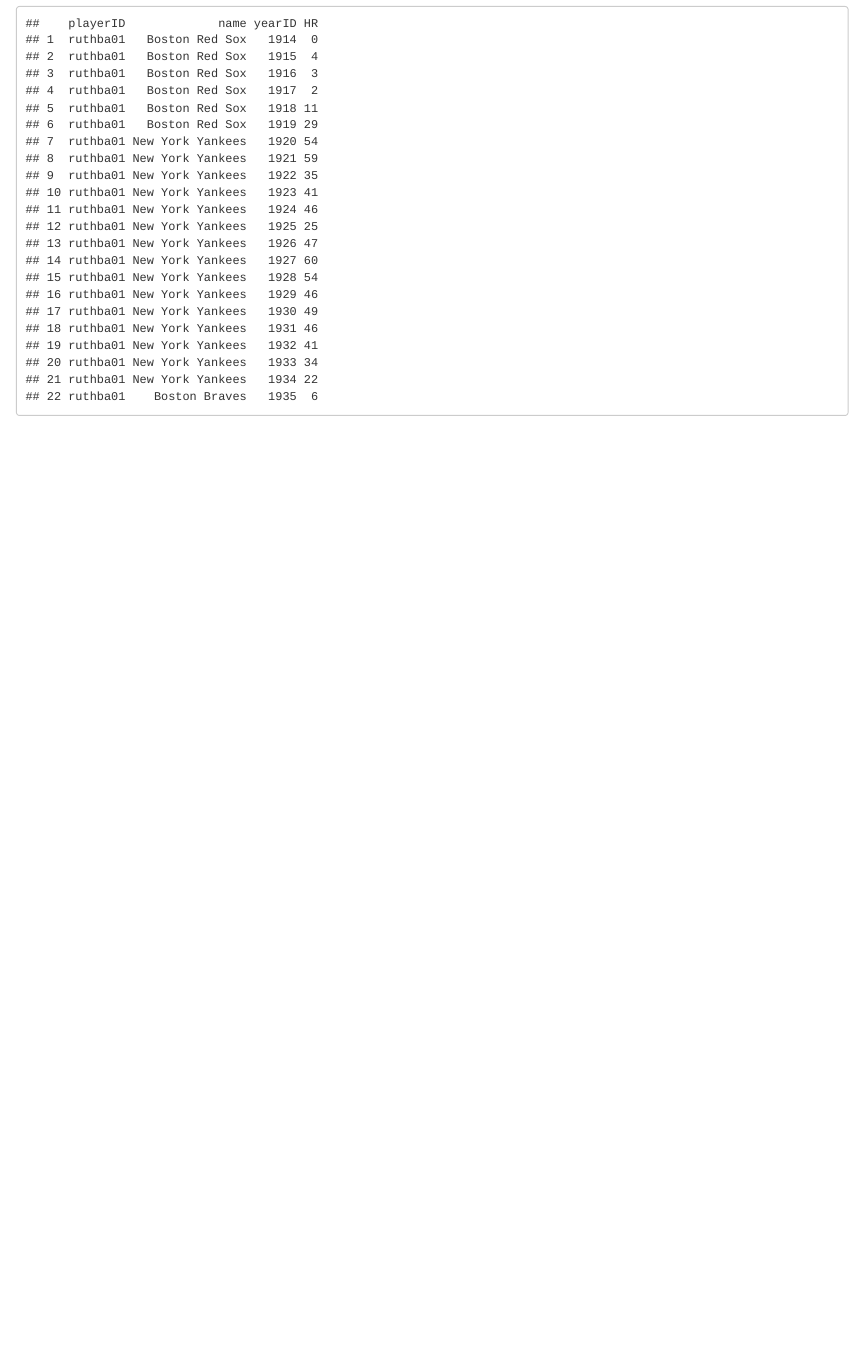
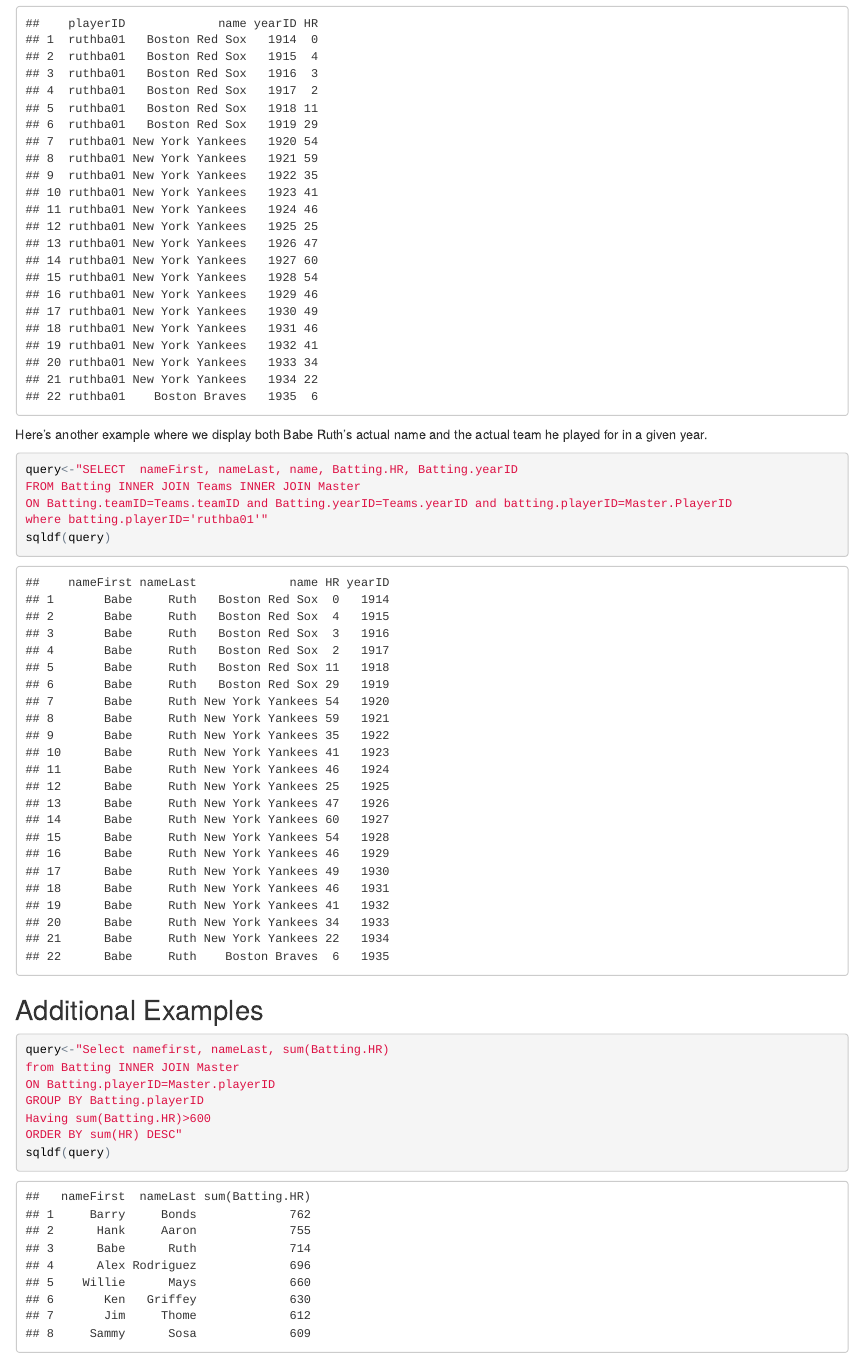
Before and after one commit to Benjamin9819/website, an R Markdown document (index.Rmd): the page in a window 1100 px wide, from 7700 px down. The pictures show the output file index.html that the author committed with the source, opened offline.

Commit message:
VERSION 7

````diff
--- a/index.Rmd
+++ b/index.Rmd
@@ -119,3 +119,29 @@
 WHERE playerID='ruthba01'"
 sqldf(query)
 ```
+
+Here's another example where we display both Babe Ruth's actual name and the actual team he played for in a given year.
+```{r}
+query<-"SELECT  nameFirst, nameLast, name, Batting.HR, Batting.yearID
+FROM Batting INNER JOIN Teams INNER JOIN Master
+ON Batting.teamID=Teams.teamID and Batting.yearID=Teams.yearID and batting.playerID=Master.PlayerID
+where batting.playerID='ruthba01'"
+sqldf(query)
+
+```
+
+##Additional Examples
+This example gives all players with more than 600 career homeruns, this time giving us their real names.
+```{r}
+query<-"Select namefirst, nameLast, sum(Batting.HR)
+from Batting INNER JOIN Master
+ON Batting.playerID=Master.playerID
+GROUP BY Batting.playerID
+Having sum(Batting.HR)>600
+ORDER BY sum(HR) DESC"
+sqldf(query)
+```
+
+
+sqldf(query)
+```{r}
@@ -121,0 +154,2 @@
+sqldf(query)
+```
````
Also changed, not shown: index.html, index.Rmd (6 more changed lines).
